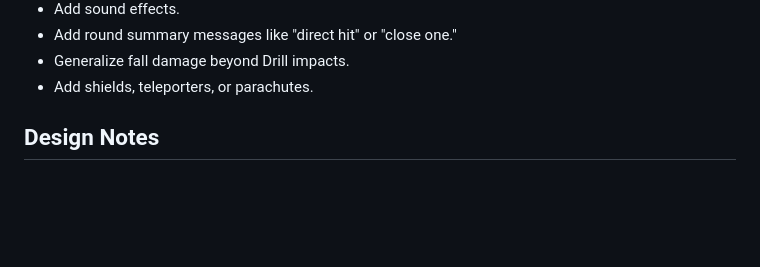
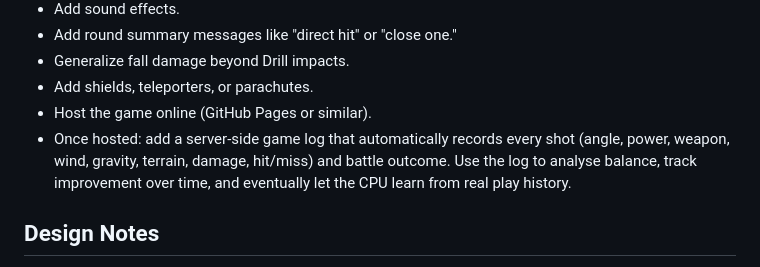
Before and after one commit to philkirschner/scorched-vibes, a Markdown page: README.md, the part around the change. Rendered like a GitHub page; blank space fills up the shorter version.

Commit message:
Note game logging as a future hosted-game idea
Co-Authored-By: Claude Sonnet 4.6 <noreply@anthropic.com>

```diff
--- a/README.md
+++ b/README.md
@@ -135,6 +135,8 @@ That folder should contain one recent playable version at a time, so someone can
 - Add round summary messages like "direct hit" or "close one."
 - Generalize fall damage beyond Drill impacts.
 - Add shields, teleporters, or parachutes.
+- Host the game online (GitHub Pages or similar).
+- Once hosted: add a server-side game log that automatically records every shot (angle, power, weapon, wind, gravity, terrain, damage, hit/miss) and battle outcome. Use the log to analyse balance, track improvement over time, and eventually let the CPU learn from real play history.
 
 ## Design Notes
 
```
